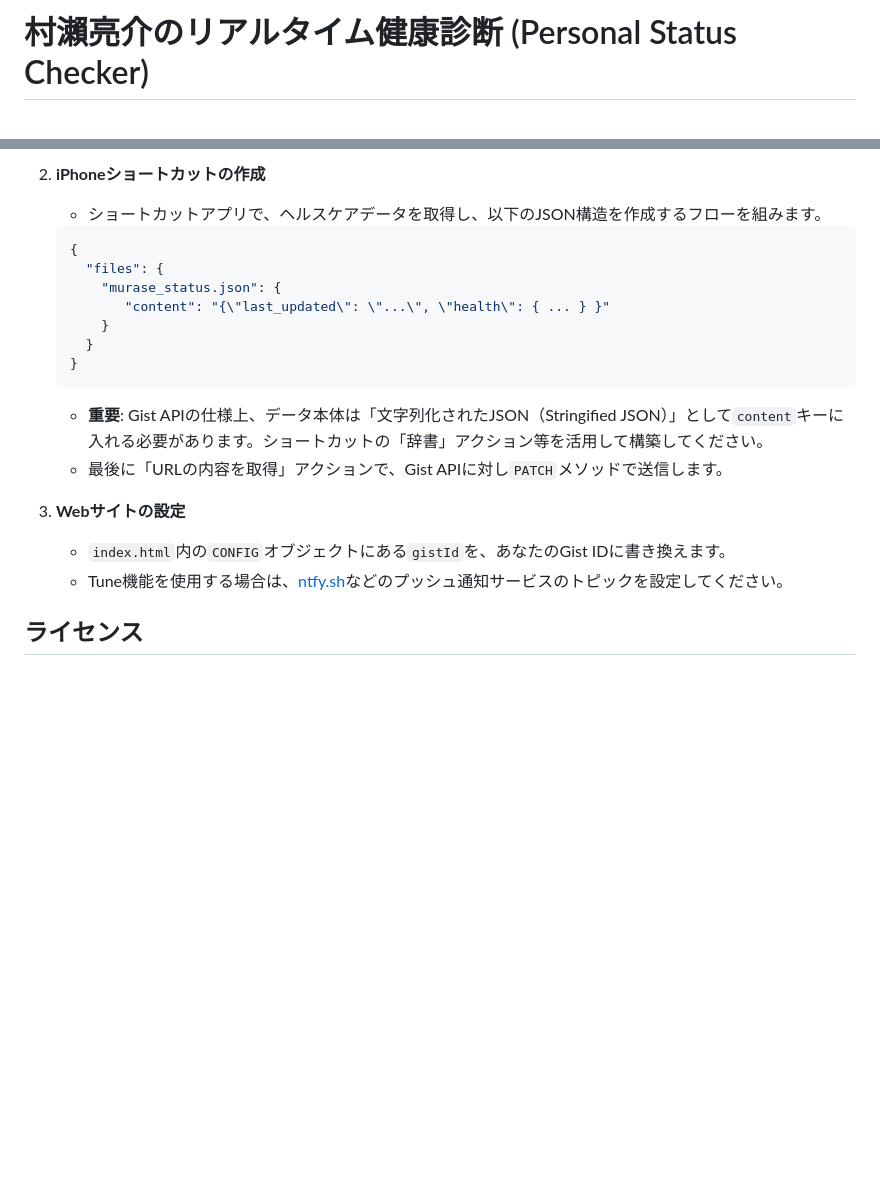
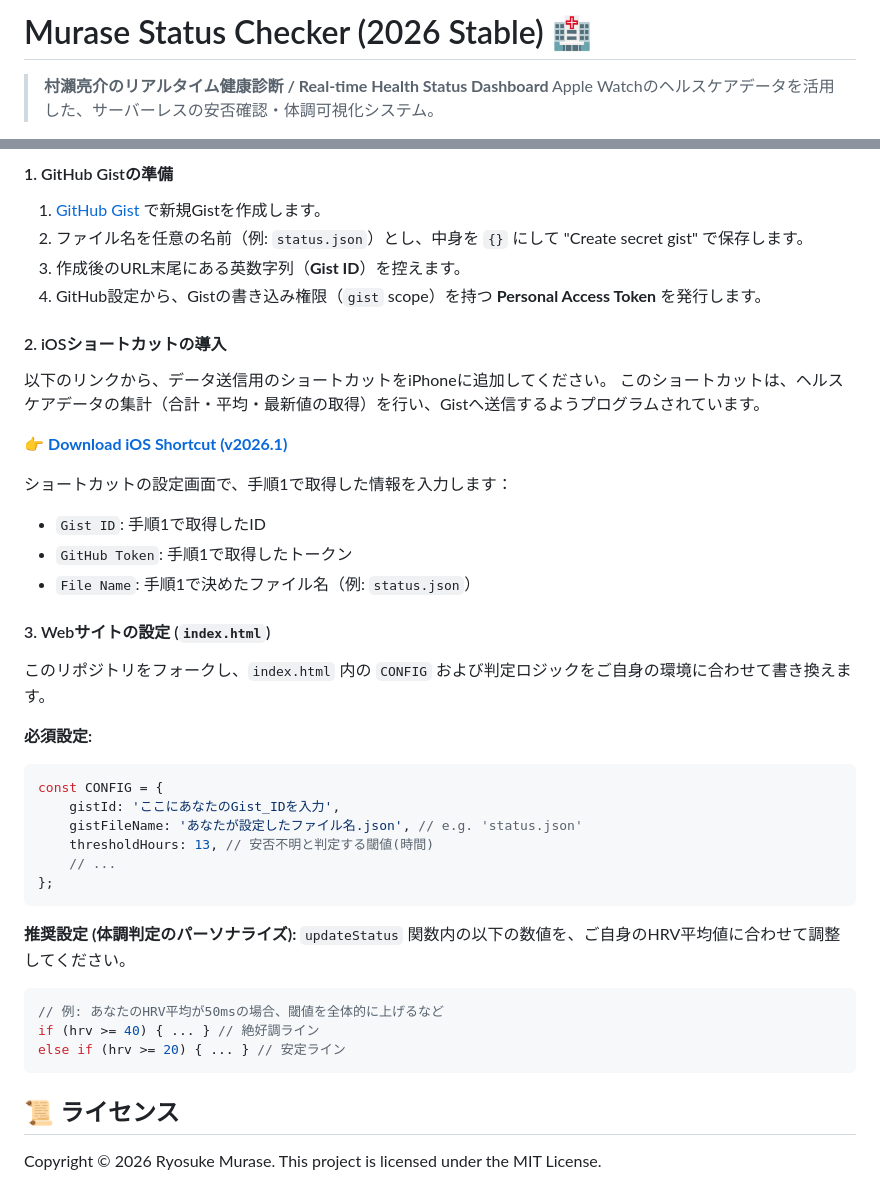
Before and after one commit to MuraseRyosuke/murase-status-checker, a Markdown page: README.md, 2 parts joined by grey strips. Drawn GitHub-style; blank space fills up the shorter version.

````diff
--- a/README.md
+++ b/README.md
@@ -1,3 +1,6 @@
-# 村瀨亮介のリアルタイム健康診断 (Personal Status Checker)
+# Murase Status Checker (2026 Stable) 🏥
+
+> **村瀨亮介のリアルタイム健康診断 / Real-time Health Status Dashboard**
+> Apple Watchのヘルスケアデータを活用した、サーバーレスの安否確認・体調可視化システム。
 
 [![Deploy GitHub Pages](https://github.com/muraseryosuke/murase-status-checker/actions/workflows/pages/pages-build-deployment/badge.svg)](https://github.com/muraseryosuke/murase-status-checker/actions/workflows/pages/pages-build-deployment)
@@ -64,22 +75,43 @@ Apple WatchとiPhoneで取得した自身のバイタルデータと環境情報
 
-2.  **iPhoneショートカットの作成**
-    * ショートカットアプリで、ヘルスケアデータを取得し、以下のJSON構造を作成するフローを組みます。
-    ```json
-    {
-      "files": {
-        "murase_status.json": {
-           "content": "{\"last_updated\": \"...\", \"health\": { ... } }"
-        }
-      }
-    }
-    ```
-    * **重要**: Gist APIの仕様上、データ本体は「文字列化されたJSON（Stringified JSON）」として`content`キーに入れる必要があります。ショートカットの「辞書」アクション等を活用して構築してください。
-    * 最後に「URLの内容を取得」アクションで、Gist APIに対し`PATCH`メソッドで送信します。
+#### 1. GitHub Gistの準備
+1.  [GitHub Gist](https://gist.github.com/) で新規Gistを作成します。
+2.  ファイル名を任意の名前（例: `status.json`）とし、中身を `{}` にして "Create secret gist" で保存します。
+3.  作成後のURL末尾にある英数字列（**Gist ID**）を控えます。
+4.  GitHub設定から、Gistの書き込み権限（`gist` scope）を持つ **Personal Access Token** を発行します。
 
-3.  **Webサイトの設定**
-    * `index.html`内の`CONFIG`オブジェクトにある`gistId`を、あなたのGist IDに書き換えます。
-    * Tune機能を使用する場合は、[ntfy.sh](https://ntfy.sh)などのプッシュ通知サービスのトピックを設定してください。
+#### 2. iOSショートカットの導入
+以下のリンクから、データ送信用のショートカットをiPhoneに追加してください。
+このショートカットは、ヘルスケアデータの集計（合計・平均・最新値の取得）を行い、Gistへ送信するようプログラムされています。
 
-## ライセンス
+👉 **[Download iOS Shortcut (v2026.1)](https://www.icloud.com/shortcuts/9e2c75537acc4bac94d19c8a9398a211)**
 
+ショートカットの設定画面で、手順1で取得した情報を入力します：
+* `Gist ID`: 手順1で取得したID
+* `GitHub Token`: 手順1で取得したトークン
+* `File Name`: 手順1で決めたファイル名（例: `status.json`）
+
+#### 3. Webサイトの設定 (`index.html`)
+このリポジトリをフォークし、`index.html` 内の `CONFIG` および判定ロジックをご自身の環境に合わせて書き換えます。
+
+**必須設定:**
+```javascript
+const CONFIG = {
+    gistId: 'ここにあなたのGist_IDを入力',
+    gistFileName: 'あなたが設定したファイル名.json', // e.g. 'status.json'
+    thresholdHours: 13, // 安否不明と判定する閾値(時間)
+    // ...
+};
+```
+
+**推奨設定 (体調判定のパーソナライズ):**
+`updateStatus` 関数内の以下の数値を、ご自身のHRV平均値に合わせて調整してください。
+```javascript
+// 例: あなたのHRV平均が50msの場合、閾値を全体的に上げるなど
+if (hrv >= 40) { ... } // 絶好調ライン
+else if (hrv >= 20) { ... } // 安定ライン
+```
+
+## 📜 ライセンス
+
+Copyright © 2026 Ryosuke Murase.
 This project is licensed under the MIT License.
````
Also changed, not shown: other parts of README.md (+43 -35 lines).
